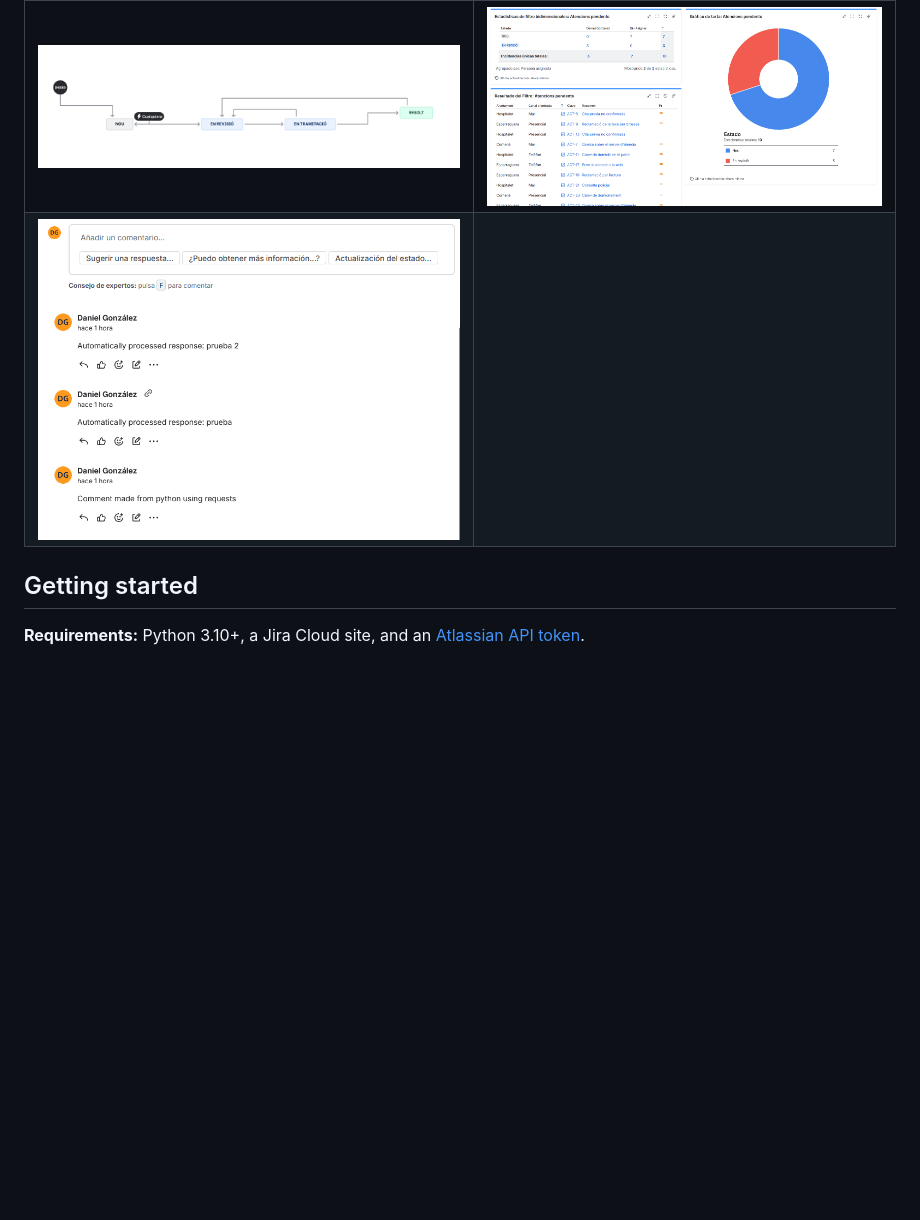
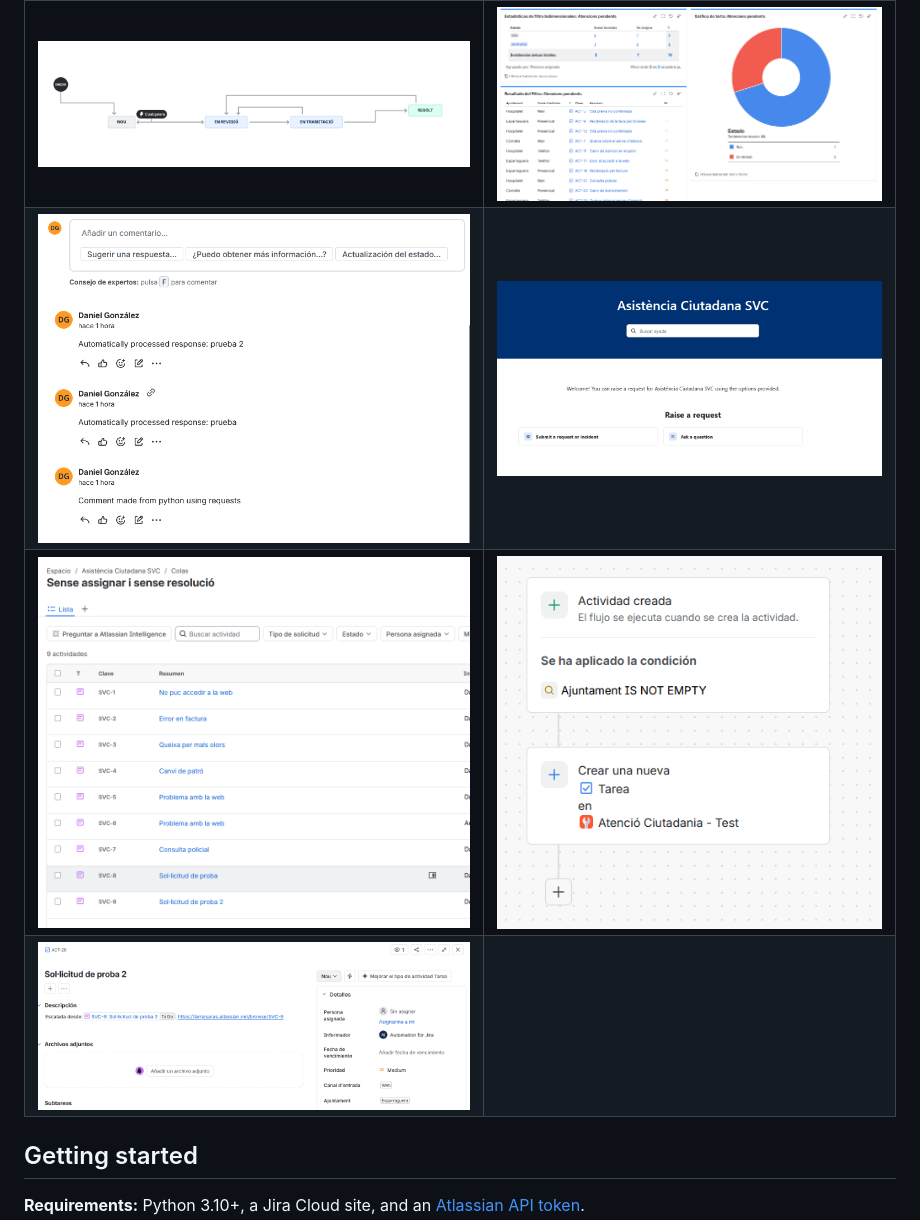
Before and after one commit to Public0Static1Void/jira_automation, a Markdown page: README.md, the part around one of its changes. Drawn GitHub-style; pictures changed too: docs/escalated-task.png (added), docs/escalation-rule.png (added), docs/portal.png (added); blank space fills up the shorter version.

Commit message:
Update README with the new features

```diff
--- a/README.md
+++ b/README.md
@@ -38,7 +57,9 @@ Jira Cloud REST API
 | | |
 |---|---|
 | ![Workflow](docs/workflow.png) | ![Dashboard](docs/dashboard.png) |
-| ![Comment added by the API](docs/comments.png) |
+| ![Comment added by the API](docs/comments.png) | ![Customer portal](docs/portal.png) |
+| ![Queues](docs/queues.png) | ![Escalation rule](docs/escalation-rule.png) |
+| ![Escalated task in ACT](docs/escalated-task.png) | |
 
 ## Getting started
 
```
Also changed, not shown: other parts of README.md (+45 -7 lines).
